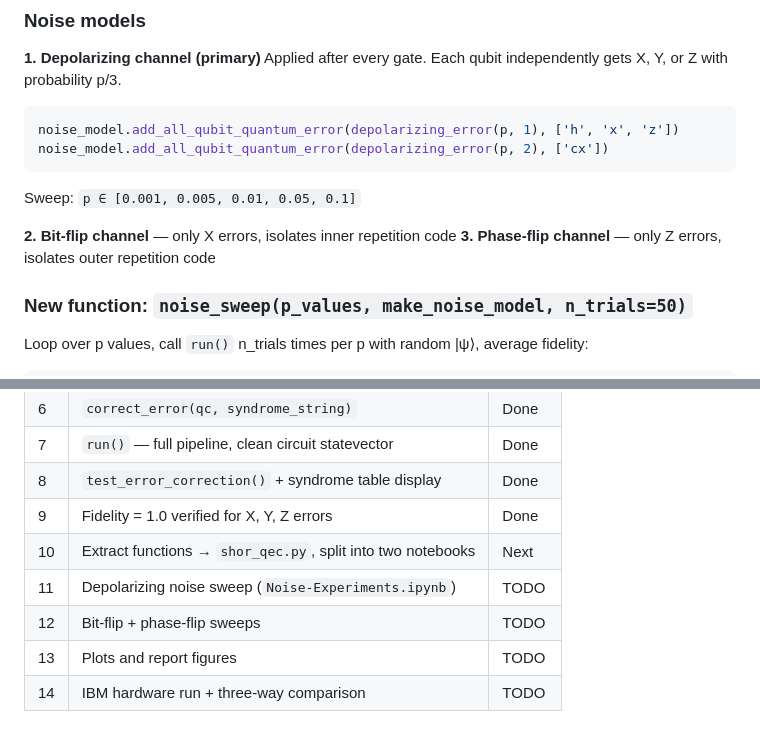
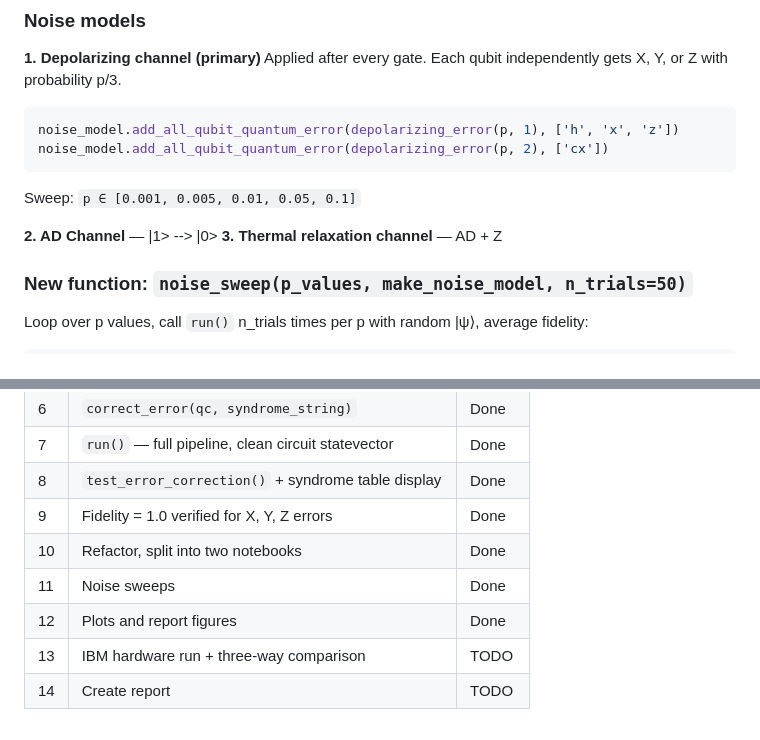
Before and after one commit to imelenwe/shor-code, a Markdown page: shor-code-strategy.md, 2 parts joined by grey strips. Rendered like a GitHub page.

Commit message:
updated plan

````diff
--- a/shor-code-strategy.md
+++ b/shor-code-strategy.md
@@ -140,8 +140,8 @@ noise_model.add_all_qubit_quantum_error(depolarizing_error(p, 2), ['cx'])
 ```
 Sweep: `p ∈ [0.001, 0.005, 0.01, 0.05, 0.1]`
 
-**2. Bit-flip channel** — only X errors, isolates inner repetition code
-**3. Phase-flip channel** — only Z errors, isolates outer repetition code
+**2. AD Channel** — |1> --> |0>
+**3. Thermal relaxation channel** — AD + Z
 
 ### New function: `noise_sweep(p_values, make_noise_model, n_trials=50)`
 Loop over p values, call `run()` n_trials times per p with random |ψ⟩, average fidelity:
@@ -200,8 +200,8 @@ Need 17 qubits (9 data + 8 ancilla). Most IBM Eagle/Heron devices qualify.
 | 7 | `run()` — full pipeline, clean circuit statevector | Done |
 | 8 | `test_error_correction()` + syndrome table display | Done |
 | 9 | Fidelity = 1.0 verified for X, Y, Z errors | Done |
-| 10 | Extract functions → `shor_qec.py`, split into two notebooks | Next |
-| 11 | Depolarizing noise sweep (`Noise-Experiments.ipynb`) | TODO |
-| 12 | Bit-flip + phase-flip sweeps | TODO |
-| 13 | Plots and report figures | TODO |
-| 14 | IBM hardware run + three-way comparison | TODO |
+| 10 | Refactor, split into two notebooks | Done |
+| 11 | Noise sweeps | Done |
+| 12 | Plots and report figures | Done |
+| 13 | IBM hardware run + three-way comparison | TODO |
+| 14 | Create report | TODO |
````
